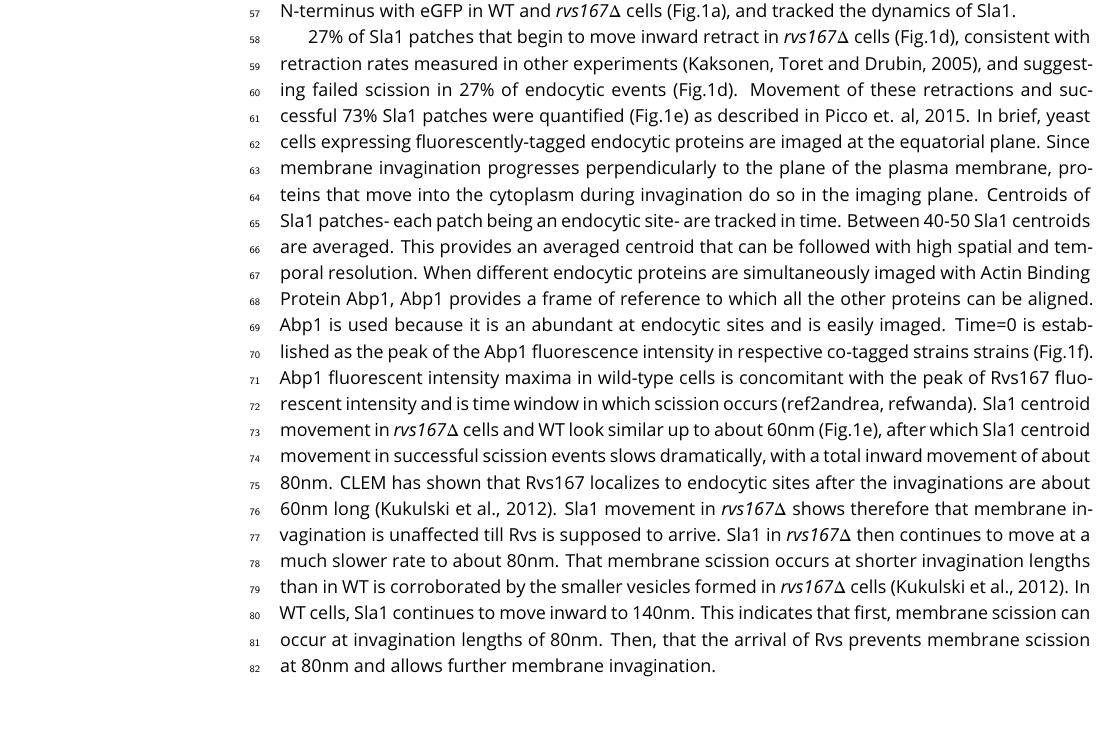
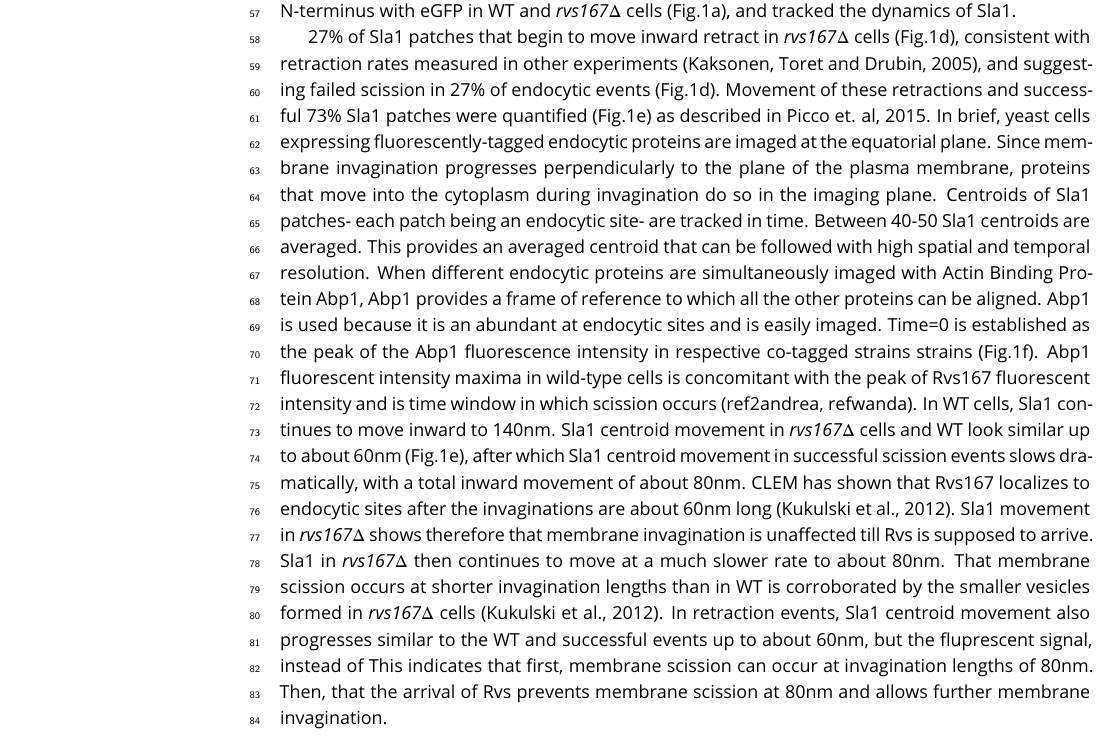
Before and after one commit to deepikaamenon/scission_paper, a LaTeX document (main.tex): part of page 2 of 8, cut so that both start at the same text, the shorter picture padded with empty space. Compiled offline with pdfLaTeX.

Commit message:
txs auto checkin

```diff
--- a/main.tex
+++ b/main.tex
@@ -62,7 +62,8 @@ We used quantitative live-cell imaging and genetic manipulation in S.cereviciae
 Deletion of the Rvs genes have resulted in the scission-specific phenotype of membrane retraction: inward movement and consequent retraction of the invaginated membrane back to the cell wall (ref.Marko). Since Rvs161 and Rvs167 form dimers (ref.Dominik), deletion of Rvs167 effectively removes both proteins from endocytic sites. We therefore quantified the effect of deletion of Rvs167 on membrane invagination. To follow the membrane invagination we used Sla1, an endocytic coat protein. The endocytic coat is pulled along with the membrane as it invaginates, and thus acts as a proxy for the behavior of the plasma membrane (Fig.1b). We endogenously tagged Sla1 at the N-terminus with eGFP in WT and \textit{rvs167$\Delta$} cells (Fig.1a), and tracked the dynamics of Sla1.
 
 27\% of Sla1 patches that begin to move inward retract in \textit{rvs167$\Delta$} cells (Fig.1d), consistent with retraction rates measured in other experiments (Kaksonen, Toret and Drubin, 2005), and suggesting failed scission in 27\% of endocytic events (Fig.1d). Movement of these retractions and successful 73\% Sla1 patches were quantified (Fig.1e) as described in Picco et. al, 2015. In brief, yeast cells expressing fluorescently-tagged endocytic proteins are imaged at the equatorial plane. Since membrane invagination progresses perpendicularly to the plane of the plasma membrane, proteins that move into the cytoplasm during invagination do so in the imaging plane. Centroids of Sla1 patches- each patch being an endocytic site- are tracked in time. Between 40-50 Sla1 centroids are averaged. This provides an averaged centroid that can be followed with high spatial and temporal resolution. When different endocytic proteins are simultaneously imaged with Actin Binding Protein Abp1, Abp1 provides a frame of reference to which all the other proteins can be aligned. Abp1 is used because it is an abundant at endocytic sites and is easily imaged. Time=0 is established as the peak of the Abp1 fluorescence intensity in respective co-tagged strains strains (Fig.1f). Abp1 fluorescent intensity maxima in wild-type cells is concomitant with the peak of Rvs167 fluorescent intensity and is time window in which scission occurs (ref2andrea, refwanda).
-Sla1 centroid movement in \textit{rvs167$\Delta$} cells and WT look similar up to about 60nm (Fig.1e), after which Sla1 centroid movement in successful scission events slows dramatically, with a total inward movement of about 80nm. CLEM has shown that Rvs167 localizes to endocytic sites after the invaginations are about 60nm long (Kukulski et al., 2012). Sla1 movement in \textit{rvs167$\Delta$}  shows therefore that membrane invagination is unaffected till Rvs is supposed to arrive. Sla1 in \textit{rvs167$\Delta$}  then continues to move at a much slower rate to about 80nm. That membrane scission occurs at shorter invagination lengths than in WT is corroborated by the smaller vesicles formed in \textit{rvs167$\Delta$} cells (Kukulski et al., 2012). In WT cells, Sla1 continues to move inward to 140nm. This indicates that first, membrane scission can occur at invagination lengths of 80nm. Then, that the arrival of Rvs prevents membrane scission at 80nm and allows further membrane invagination.
+In WT cells, Sla1 continues to move inward to 140nm. Sla1 centroid movement in \textit{rvs167$\Delta$} cells and WT look similar up to about 60nm (Fig.1e), after which Sla1 centroid movement in successful scission events slows dramatically, with a total inward movement of about 80nm. CLEM has shown that Rvs167 localizes to endocytic sites after the invaginations are about 60nm long (Kukulski et al., 2012). Sla1 movement in \textit{rvs167$\Delta$}  shows therefore that membrane invagination is unaffected till Rvs is supposed to arrive. Sla1 in \textit{rvs167$\Delta$}  then continues to move at a much slower rate to about 80nm. That membrane scission occurs at shorter invagination lengths than in WT is corroborated by the smaller vesicles formed in \textit{rvs167$\Delta$} cells (Kukulski et al., 2012). In retraction events, Sla1 centroid movement also progresses similar to the WT and successful events up to about 60nm, but the fluprescent signal, instead of
+This indicates that first, membrane scission can occur at invagination lengths of 80nm. Then, that the arrival of Rvs prevents membrane scission at 80nm and allows further membrane invagination.
 
 \subsection{Vps1 does not influence coat or scission dynamics}
 
```
